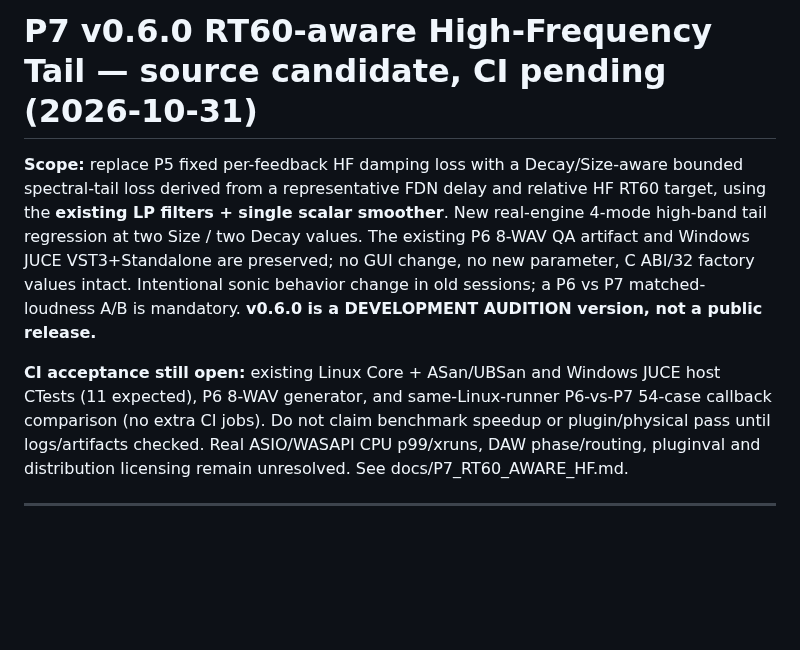
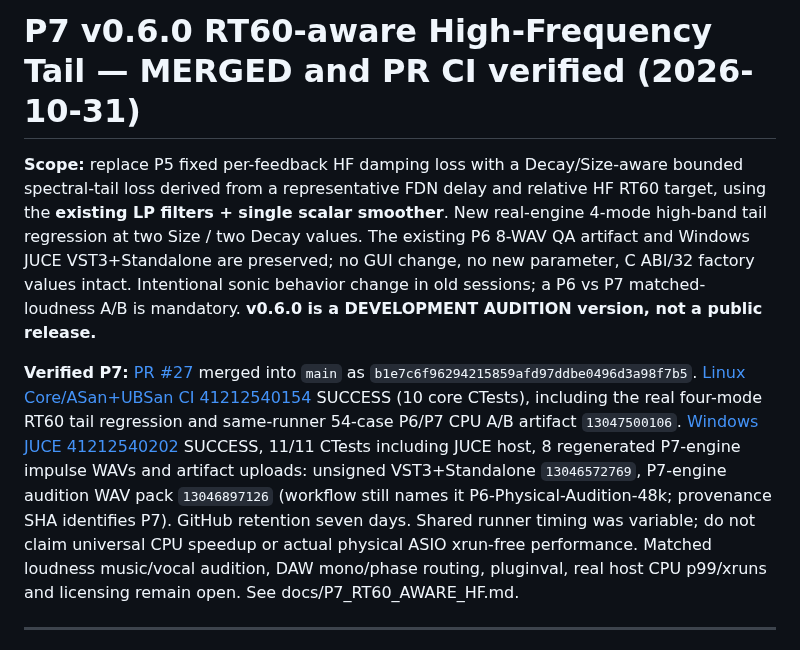
Before and after one commit to masarray/arsonverb, a Markdown page: docs/STATUS.md, the part around the change. GitHub-like rendering; blank space fills up the shorter version.

Commit message:
docs(P7): reconcile verified v0.6.0 CI, artifact IDs and physical QA gate

```diff
--- a/docs/STATUS.md
+++ b/docs/STATUS.md
@@ -1,8 +1,8 @@
-# P7 v0.6.0 RT60-aware High-Frequency Tail — source candidate, CI pending (2026-10-31)
+# P7 v0.6.0 RT60-aware High-Frequency Tail — MERGED and PR CI verified (2026-10-31)
 
 **Scope:** replace P5 fixed per-feedback HF damping loss with a Decay/Size-aware bounded spectral-tail loss derived from a representative FDN delay and relative HF RT60 target, using the **existing LP filters + single scalar smoother**. New real-engine 4-mode high-band tail regression at two Size / two Decay values. The existing P6 8-WAV QA artifact and Windows JUCE VST3+Standalone are preserved; no GUI change, no new parameter, C ABI/32 factory values intact. Intentional sonic behavior change in old sessions; a P6 vs P7 matched-loudness A/B is mandatory. **v0.6.0 is a DEVELOPMENT AUDITION version, not a public release.**
 
-**CI acceptance still open:** existing Linux Core + ASan/UBSan and Windows JUCE host CTests (11 expected), P6 8-WAV generator, and same-Linux-runner P6-vs-P7 54-case callback comparison (no extra CI jobs). Do not claim benchmark speedup or plugin/physical pass until logs/artifacts checked. Real ASIO/WASAPI CPU p99/xruns, DAW phase/routing, pluginval and distribution licensing remain unresolved. See docs/P7_RT60_AWARE_HF.md.
+**Verified P7:** [PR #27](https://github.com/masarray/arsonverb/pull/27) merged into `main` as `b1e7c6f96294215859afd97ddbe0496d3a98f7b5`. [Linux Core/ASan+UBSan CI 41212540154](https://github.com/masarray/arsonverb/actions/runs/41212540154) SUCCESS (10 core CTests), including the real four-mode RT60 tail regression and same-runner 54-case P6/P7 CPU A/B artifact `13047500106`. [Windows JUCE 41212540202](https://github.com/masarray/arsonverb/actions/runs/41212540202) SUCCESS, 11/11 CTests including JUCE host, 8 regenerated P7-engine impulse WAVs and artifact uploads: unsigned VST3+Standalone `13046572769`, P7-engine audition WAV pack `13046897126` (workflow still names it P6-Physical-Audition-48k; provenance SHA identifies P7). GitHub retention seven days. Shared runner timing was variable; do not claim universal CPU speedup or actual physical ASIO xrun-free performance. Matched loudness music/vocal audition, DAW mono/phase routing, pluginval, real host CPU p99/xruns and licensing remain open. See docs/P7_RT60_AWARE_HF.md.
 
 ---
 
```
